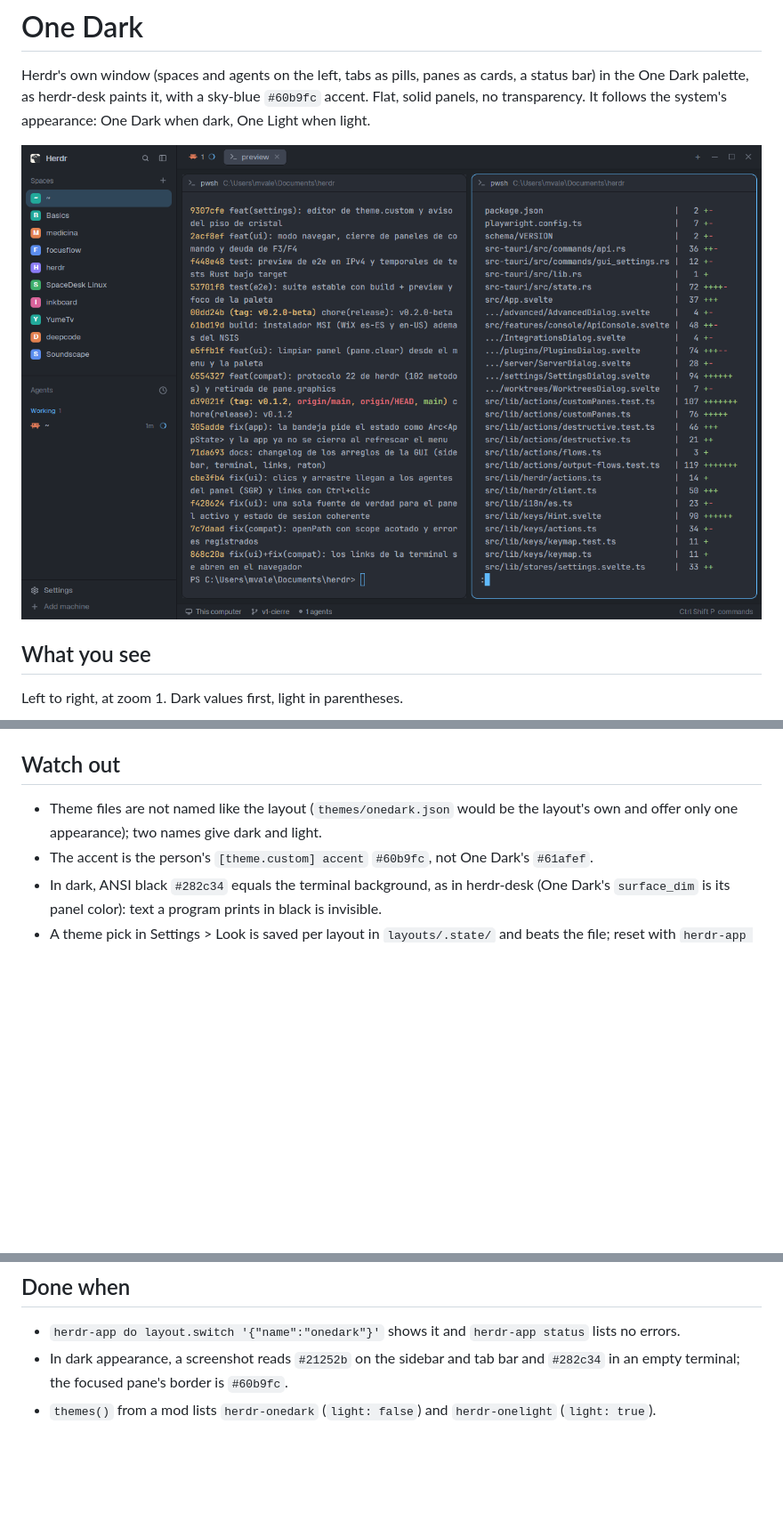
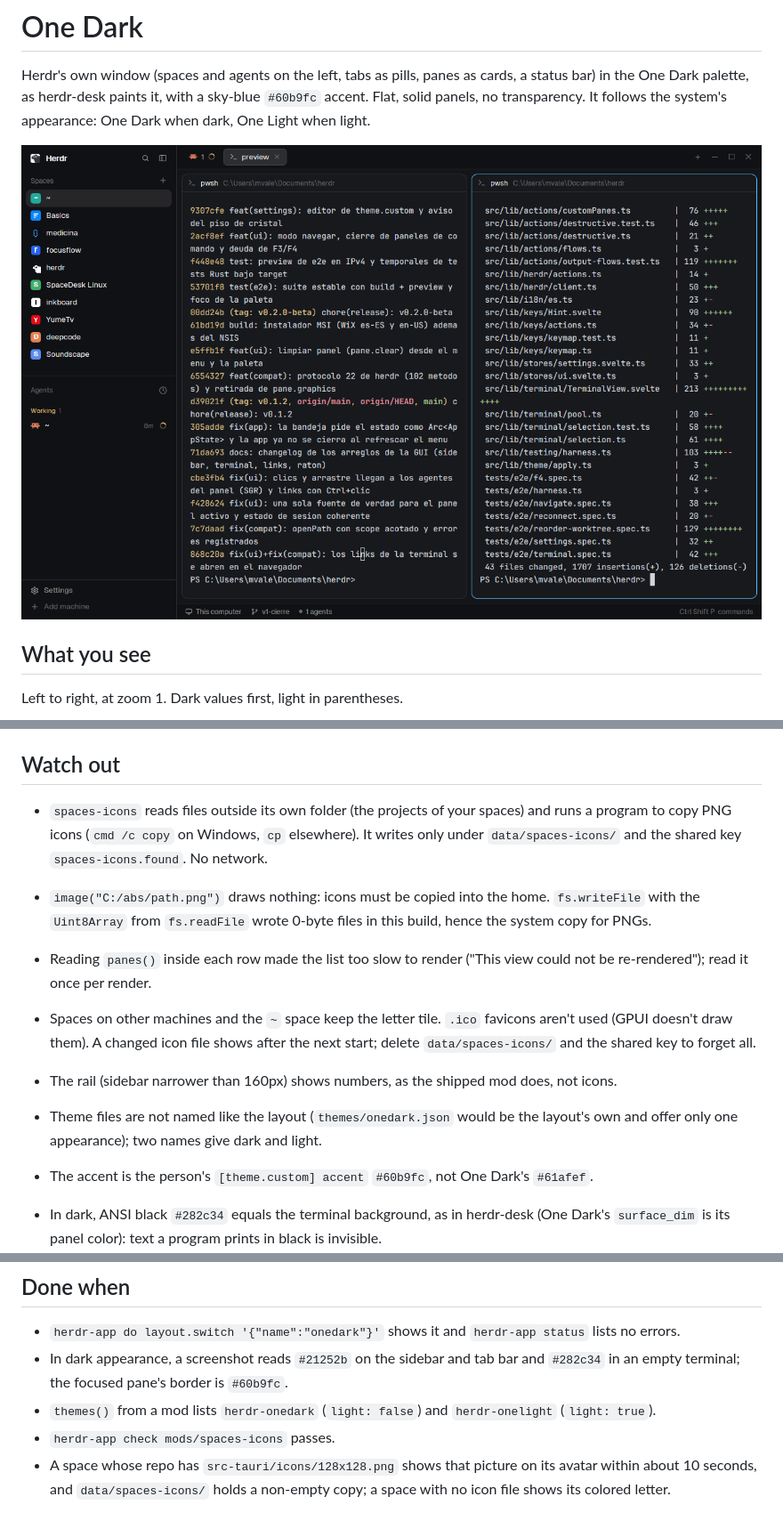
Before and after one commit to MarcozVD/herdr-layout-onedark, a Markdown page: RECIPE.md, 3 parts joined by grey strips. Shown at 89% size. GitHub-like rendering; pictures changed too: preview.png; blank space fills up the shorter version.

```diff
--- a/RECIPE.md
+++ b/RECIPE.md
@@ -80,5 +112,20 @@ Left to right, at zoom 1. Dark values first, light in parentheses.
 
 ## Watch out
+
+- `spaces-icons` reads files outside its own folder (the projects of your
+  spaces) and runs a program to copy PNG icons (`cmd /c copy` on Windows,
+  `cp` elsewhere). It writes only under `data/spaces-icons/` and the shared key
+  `spaces-icons.found`. No network.
+- `image("C:/abs/path.png")` draws nothing: icons must be copied into the home.
+  `fs.writeFile` with the `Uint8Array` from `fs.readFile` wrote 0-byte files
+  in this build, hence the system copy for PNGs.
+- Reading `panes()` inside each row made the list too slow to render ("This view
+  could not be re-rendered"); read it once per render.
+- Spaces on other machines and the `~` space keep the letter tile. `.ico`
+  favicons aren't used (GPUI doesn't draw them). A changed icon file shows after
+  the next start; delete `data/spaces-icons/` and the shared key to forget all.
+- The rail (sidebar narrower than 160px) shows numbers, as the shipped mod does,
+  not icons.
 
 - Theme files are not named like the layout (`themes/onedark.json` would be the
   layout's own and offer only one appearance); two names give dark and light.
@@ -100,3 +147,7 @@ Left to right, at zoom 1. Dark values first, light in parentheses.
   and `#282c34` in an empty terminal; the focused pane's border is `#60b9fc`.
 - `themes()` from a mod lists `herdr-onedark` (`light: false`) and
   `herdr-onelight` (`light: true`).
+- `herdr-app check mods/spaces-icons` passes.
+- A space whose repo has `src-tauri/icons/128x128.png` shows that picture on its
+  avatar within about 10 seconds, and `data/spaces-icons/` holds a non-empty copy;
+  a space with no icon file shows its colored letter.
```
Also changed, not shown: other parts of RECIPE.md (+36 -4 lines), README.md (+7 -4 lines), layouts/onedark.png, 4 other files.
